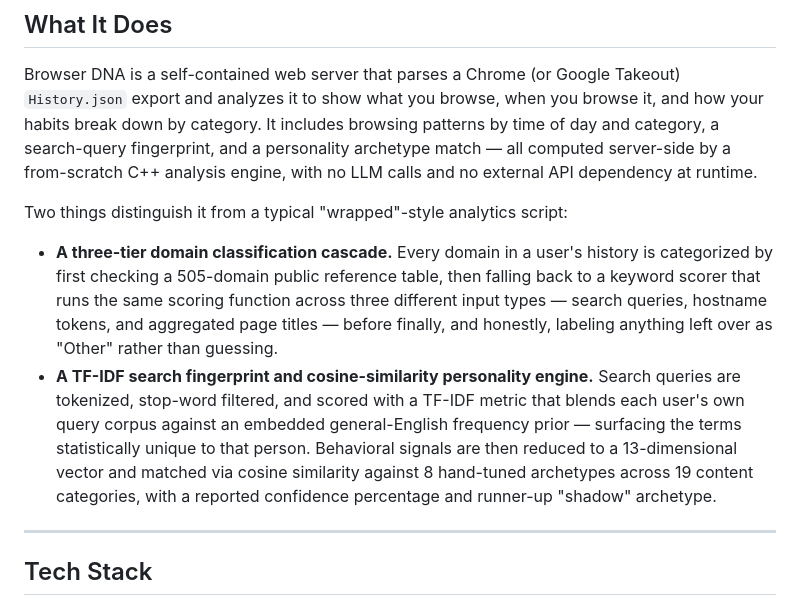
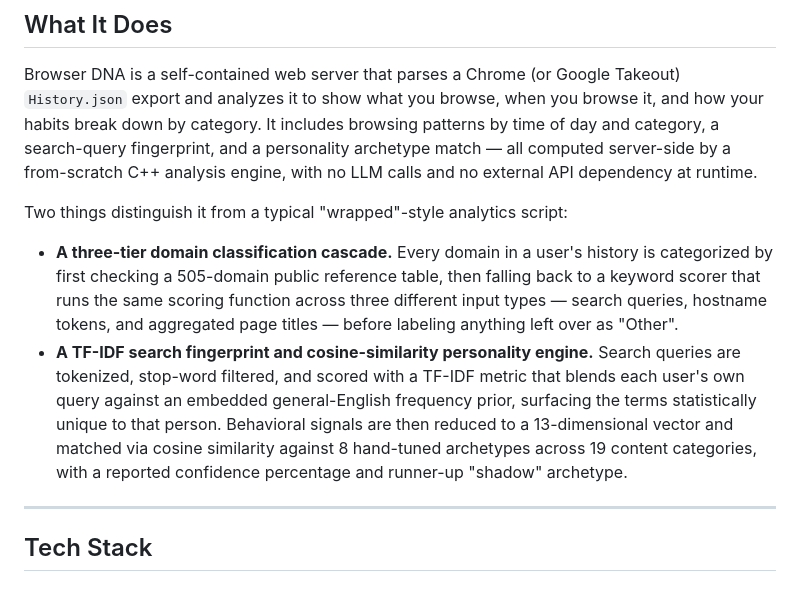
Before and after one commit to Divya-K2517/SearchWrapped, a Markdown page: README.md, the part around one of its changes. Rendered like a GitHub page.

```diff
--- a/README.md
+++ b/README.md
@@ -16,8 +16,8 @@ Browser DNA is a self-contained web server that parses a Chrome (or Google Takeo
 
 Two things distinguish it from a typical "wrapped"-style analytics script:
 
-- **A three-tier domain classification cascade.** Every domain in a user's history is categorized by first checking a 505-domain public reference table, then falling back to a keyword scorer that runs the same scoring function across three different input types — search queries, hostname tokens, and aggregated page titles — before finally, and honestly, labeling anything left over as "Other" rather than guessing.
-- **A TF-IDF search fingerprint and cosine-similarity personality engine.** Search queries are tokenized, stop-word filtered, and scored with a TF-IDF metric that blends each user's own query corpus against an embedded general-English frequency prior — surfacing the terms statistically unique to that person. Behavioral signals are then reduced to a 13-dimensional vector and matched via cosine similarity against 8 hand-tuned archetypes across 19 content categories, with a reported confidence percentage and runner-up "shadow" archetype.
+- **A three-tier domain classification cascade.** Every domain in a user's history is categorized by first checking a 505-domain public reference table, then falling back to a keyword scorer that runs the same scoring function across three different input types — search queries, hostname tokens, and aggregated page titles — before labeling anything left over as "Other".
+- **A TF-IDF search fingerprint and cosine-similarity personality engine.** Search queries are tokenized, stop-word filtered, and scored with a TF-IDF metric that blends each user's own query against an embedded general-English frequency prior, surfacing the terms statistically unique to that person. Behavioral signals are then reduced to a 13-dimensional vector and matched via cosine similarity against 8 hand-tuned archetypes across 19 content categories, with a reported confidence percentage and runner-up "shadow" archetype.
 
 ---
 
```
Also changed, not shown: other parts of README.md (+21 -1 lines).
